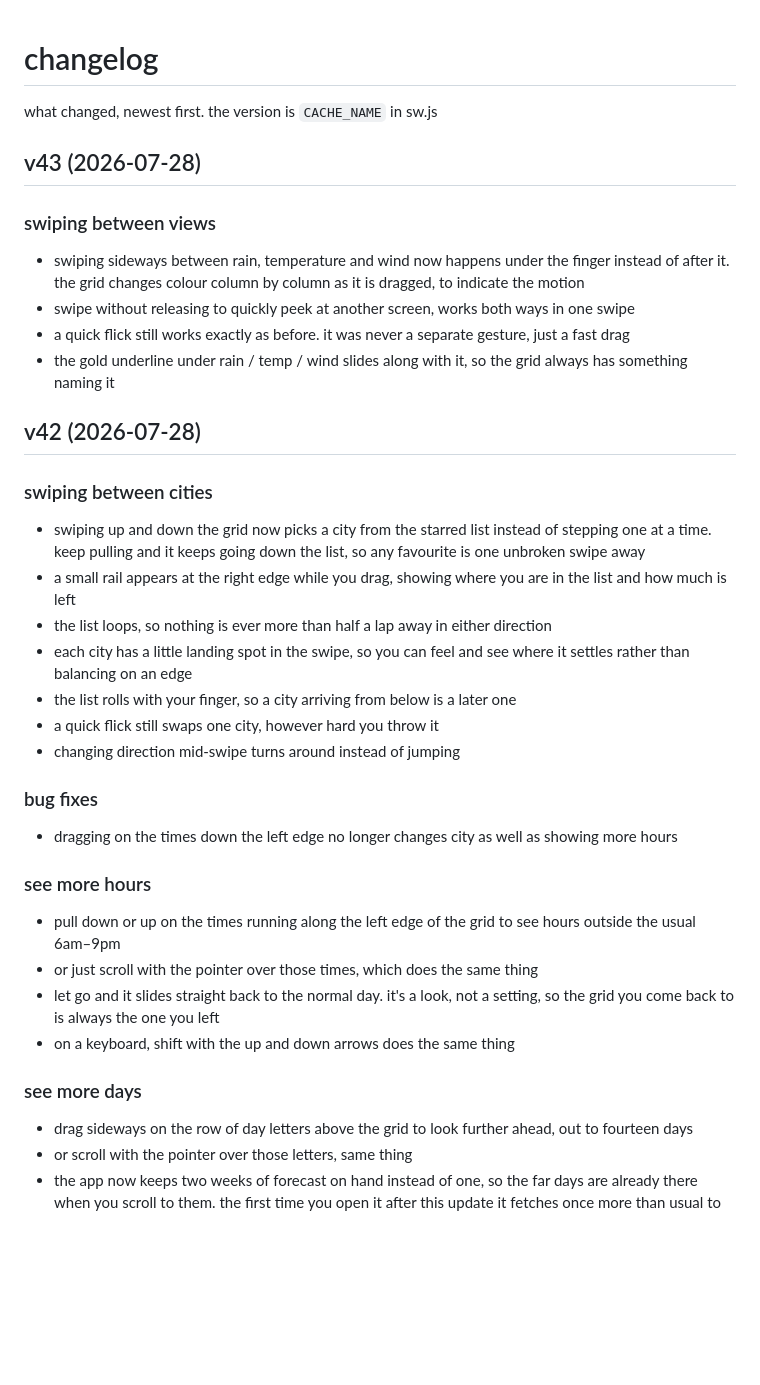
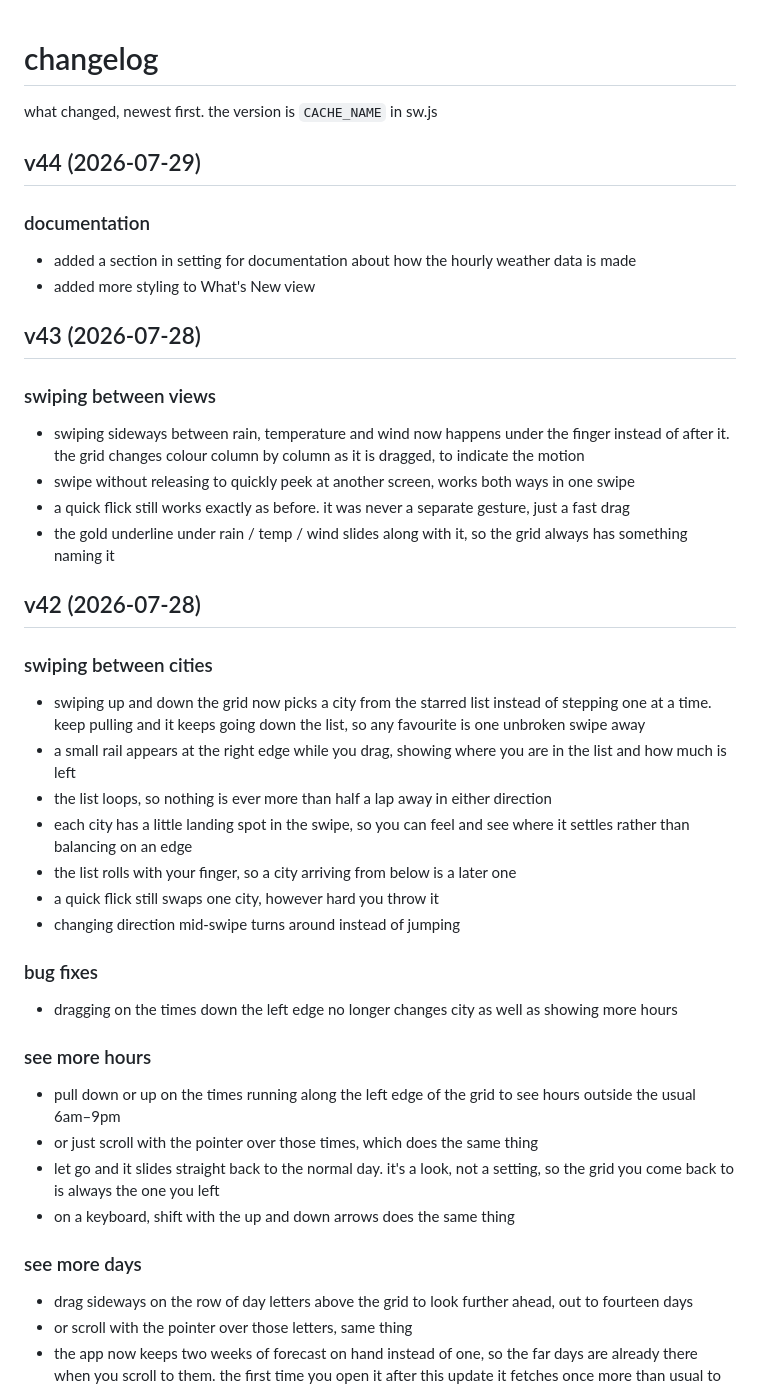
Before and after one commit to MDomokos/maybe-rain, a Markdown page: CHANGELOG.md, the part around the change. Drawn GitHub-style; blank space fills up the shorter version.

Commit message:
v44: update CHANGELOG

```diff
--- a/CHANGELOG.md
+++ b/CHANGELOG.md
@@ -3,10 +3,16 @@
 what changed, newest first. the version is `CACHE_NAME` in sw.js
 
 
+## v44 (2026-07-29)
+
+### documentation
+- added a section in setting for documentation about how the hourly weather data is made
+- added more styling to What's New view
+
+
 ## v43 (2026-07-28)
 
 ### swiping between views
-
 - swiping sideways between rain, temperature and wind now happens under the finger instead of after it. the grid changes colour column by column as it is dragged, to indicate the motion
 - swipe without releasing to quickly peek at another screen, works both ways in one swipe
 - a quick flick still works exactly as before. it was never a separate gesture, just a fast drag
@@ -16,7 +22,6 @@ what changed, newest first. the version is `CACHE_NAME` in sw.js
 ## v42 (2026-07-28)
 
 ### swiping between cities
-
 - swiping up and down the grid now picks a city from the starred list instead of stepping one at a time. keep pulling and it keeps going down the list, so any favourite is one unbroken swipe away
 - a small rail appears at the right edge while you drag, showing where you are in the list and how much is left
 - the list loops, so nothing is ever more than half a lap away in either direction
@@ -26,20 +31,17 @@ what changed, newest first. the version is `CACHE_NAME` in sw.js
 - changing direction mid-swipe turns around instead of jumping
 
 ### bug fixes
-
 - dragging on the times down the left edge no longer changes city as well as showing more hours
 
 
 
 ### see more hours
-
 - pull down or up on the times running along the left edge of the grid to see hours outside the usual 6am–9pm
 - or just scroll with the pointer over those times, which does the same thing
 - let go and it slides straight back to the normal day. it's a look, not a setting, so the grid you come back to is always the one you left
 - on a keyboard, shift with the up and down arrows does the same thing
 
 ### see more days
-
 - drag sideways on the row of day letters above the grid to look further ahead, out to fourteen days
 - or scroll with the pointer over those letters, same thing
 - the app now keeps two weeks of forecast on hand instead of one, so the far days are already there when you scroll to them. the first time you open it after this update it fetches once more than usual to fill that in
```
